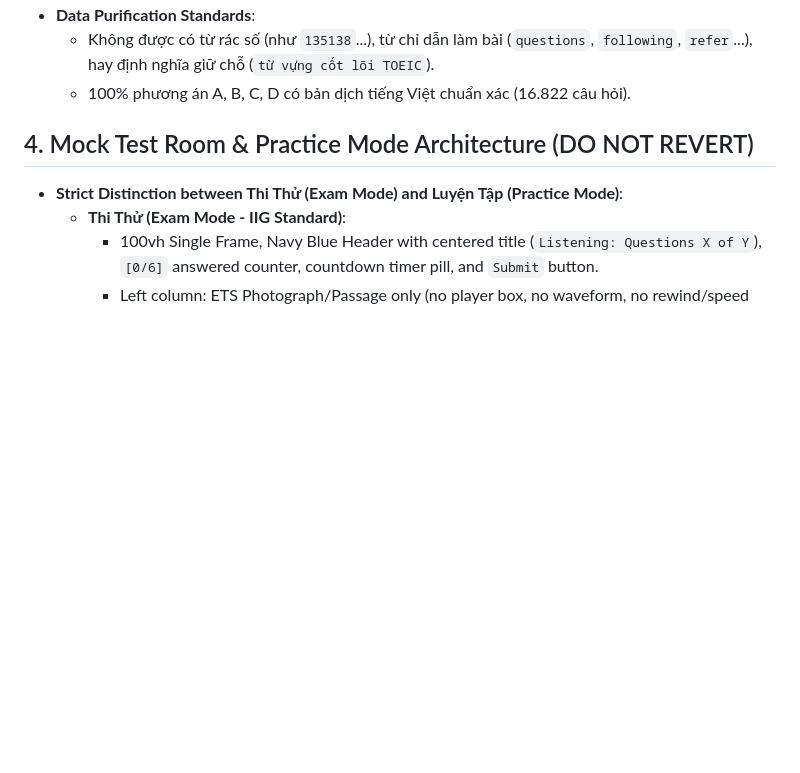
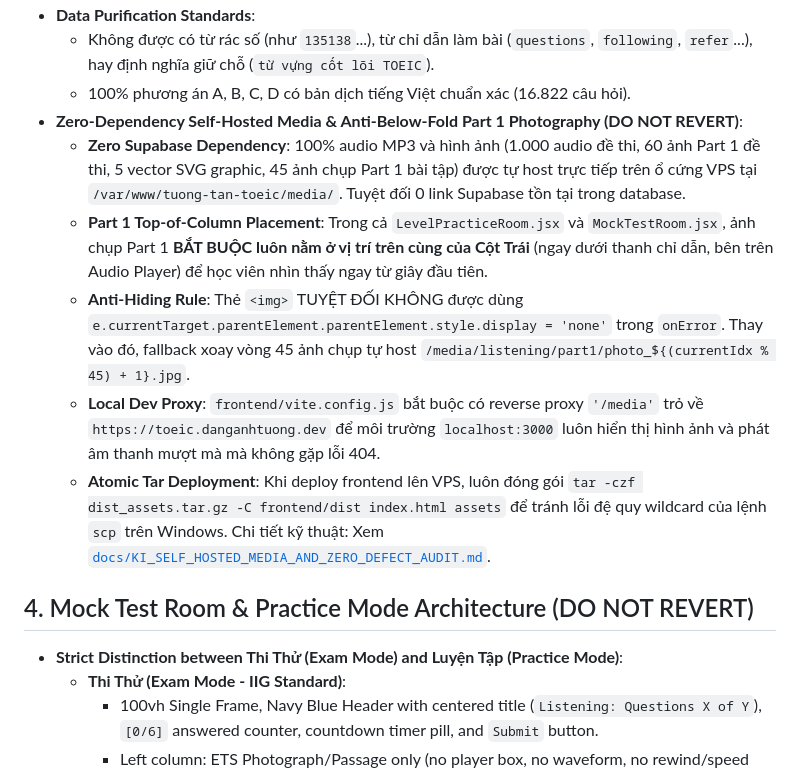
Before and after one commit to DangAnhTuong/tuong_tan_toeic, a Markdown page: .agents/AGENTS.md, the part around the change. GitHub-like rendering; blank space fills up the shorter version.

Commit message:
docs(ki): add KI_SELF_HOSTED_MEDIA_AND_ZERO_DEFECT_AUDIT and record memory guidelines

```diff
--- a/.agents/AGENTS.md
+++ b/.agents/AGENTS.md
@@ -89,6 +89,12 @@ Whenever working on this project (Tường Tận TOEIC), AI agents MUST adhere t
 - **Data Purification Standards**:
   - Không được có từ rác số (như `135138`...), từ chỉ dẫn làm bài (`questions`, `following`, `refer`...), hay định nghĩa giữ chỗ (`từ vựng cốt lõi TOEIC`).
   - 100% phương án A, B, C, D có bản dịch tiếng Việt chuẩn xác (16.822 câu hỏi).
+- **Zero-Dependency Self-Hosted Media & Anti-Below-Fold Part 1 Photography (DO NOT REVERT)**:
+  - **Zero Supabase Dependency**: 100% audio MP3 và hình ảnh (1.000 audio đề thi, 60 ảnh Part 1 đề thi, 5 vector SVG graphic, 45 ảnh chụp Part 1 bài tập) được tự host trực tiếp trên ổ cứng VPS tại `/var/www/tuong-tan-toeic/media/`. Tuyệt đối 0 link Supabase tồn tại trong database.
+  - **Part 1 Top-of-Column Placement**: Trong cả `LevelPracticeRoom.jsx` và `MockTestRoom.jsx`, ảnh chụp Part 1 **BẮT BUỘC luôn nằm ở vị trí trên cùng của Cột Trái** (ngay dưới thanh chỉ dẫn, bên trên Audio Player) để học viên nhìn thấy ngay từ giây đầu tiên.
+  - **Anti-Hiding Rule**: Thẻ `<img>` TUYỆT ĐỐI KHÔNG được dùng `e.currentTarget.parentElement.parentElement.style.display = 'none'` trong `onError`. Thay vào đó, fallback xoay vòng 45 ảnh chụp tự host `/media/listening/part1/photo_${(currentIdx % 45) + 1}.jpg`.
+  - **Local Dev Proxy**: `frontend/vite.config.js` bắt buộc có reverse proxy `'/media'` trỏ về `https://toeic.danganhtuong.dev` để môi trường `localhost:3000` luôn hiển thị hình ảnh và phát âm thanh mượt mà mà không gặp lỗi 404.
+  - **Atomic Tar Deployment**: Khi deploy frontend lên VPS, luôn đóng gói `tar -czf dist_assets.tar.gz -C frontend/dist index.html assets` để tránh lỗi đệ quy wildcard của lệnh `scp` trên Windows. Chi tiết kỹ thuật: Xem [`docs/KI_SELF_HOSTED_MEDIA_AND_ZERO_DEFECT_AUDIT.md`](file:///a:/frontend/tuong_tan_toeic/docs/KI_SELF_HOSTED_MEDIA_AND_ZERO_DEFECT_AUDIT.md).
 
 ## 4. Mock Test Room & Practice Mode Architecture (DO NOT REVERT)
 - **Strict Distinction between Thi Thử (Exam Mode) and Luyện Tập (Practice Mode)**:
```
Also changed, not shown: AGENTS.md (+6 -0 lines), docs/KI_SELF_HOSTED_MEDIA_AND_ZERO_DEFECT_AUDIT.md (added, +125 -0 lines).
